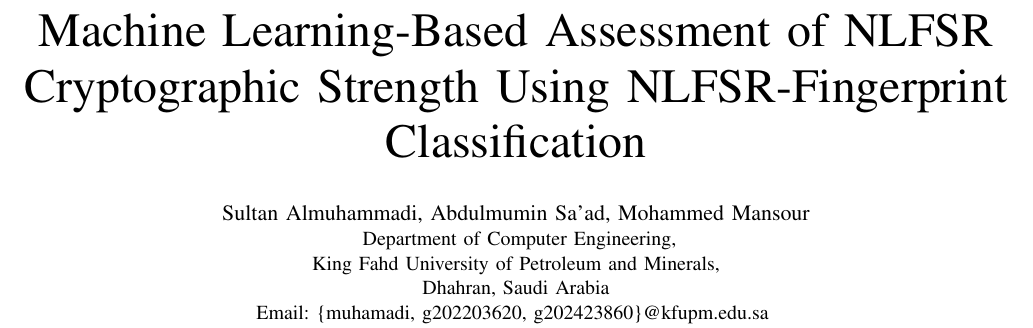
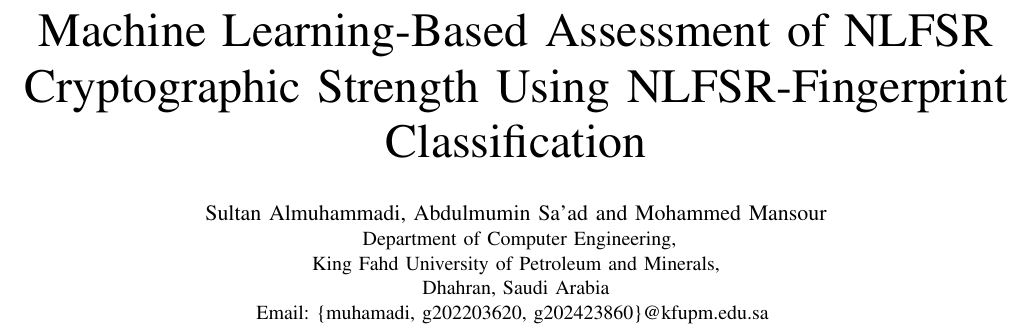
Before and after one commit to mohammed0x00/NLFSR_Project, a LaTeX paper (docs/Machine_Learning-Based_Assessment_of_NLFSR_Strength.tex): part of page 1 of 2, cut so that both start at the same text. Compiled offline with pdfLaTeX.

Commit message:
docs: fix error

```diff
--- a/docs/.tex
+++ b/docs/Machine_Learning-Based_Assessment_of_NLFSR_Strength.tex
@@ -10,7 +10,7 @@
 \title{Machine Learning-Based Assessment of NLFSR Cryptographic Strength Using NLFSR-Fingerprint Classification}
 
 \author{
-  \IEEEauthorblockN{Sultan Almuhammadi, Abdulmumin Sa'ad, Mohammed Mansour}
+  \IEEEauthorblockN{Sultan Almuhammadi, Abdulmumin Sa'ad and Mohammed Mansour}
   \IEEEauthorblockA{
     Department of Computer Engineering,\\
     King Fahd University of Petroleum and Minerals,\\
```
